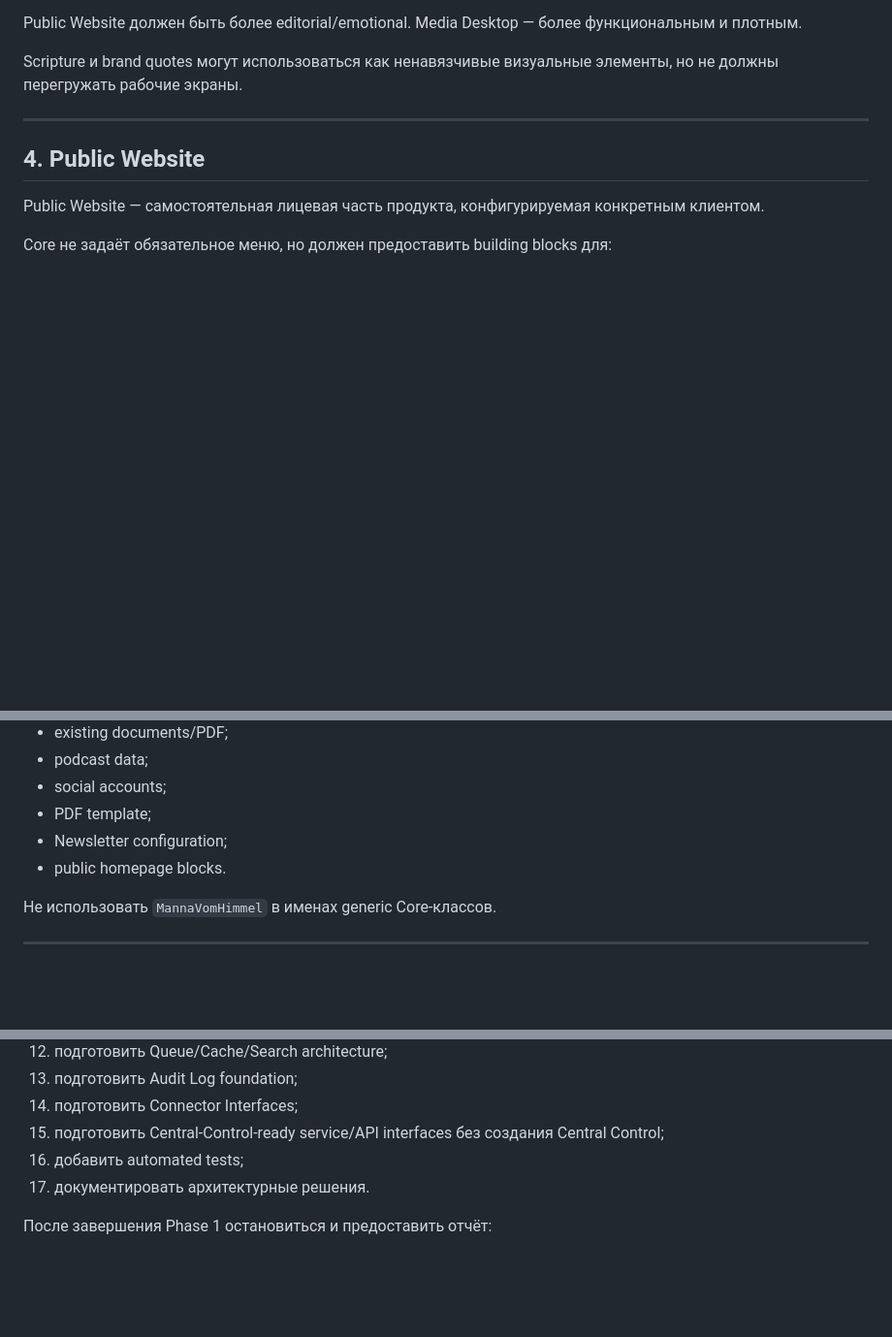
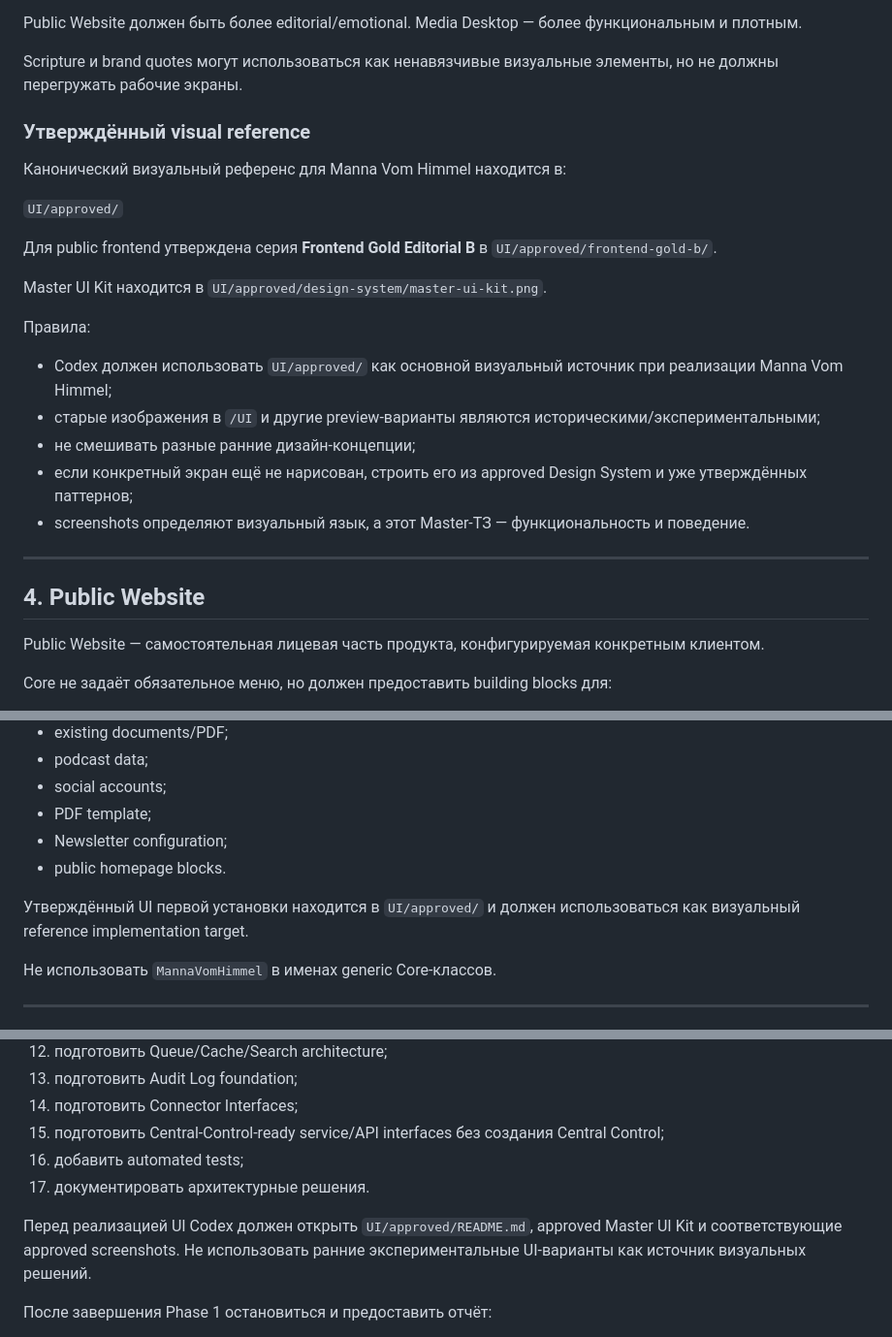
Before and after one commit to VAtapin/atapin-media, a Markdown page: MASTER-TZ.md, 3 parts joined by grey strips. Shown at 97% size. Drawn GitHub-style; blank space fills up the shorter version.

Commit message:
Reference approved UI in master specification

```diff
--- a/MASTER-TZ.md
+++ b/MASTER-TZ.md
@@ -123,6 +123,24 @@ Core должен поддерживать theme/design tokens. Branding Manna V
 Public Website должен быть более editorial/emotional. Media Desktop — более функциональным и плотным.
 
 Scripture и brand quotes могут использоваться как ненавязчивые визуальные элементы, но не должны перегружать рабочие экраны.
+
+### Утверждённый visual reference
+
+Канонический визуальный референс для Manna Vom Himmel находится в:
+
+`UI/approved/`
+
+Для public frontend утверждена серия **Frontend Gold Editorial B** в `UI/approved/frontend-gold-b/`.
+
+Master UI Kit находится в `UI/approved/design-system/master-ui-kit.png`.
+
+Правила:
+
+- Codex должен использовать `UI/approved/` как основной визуальный источник при реализации Manna Vom Himmel;
+- старые изображения в `/UI` и другие preview-варианты являются историческими/экспериментальными;
+- не смешивать разные ранние дизайн-концепции;
+- если конкретный экран ещё не нарисован, строить его из approved Design System и уже утверждённых паттернов;
+- screenshots определяют визуальный язык, а этот Master-ТЗ — функциональность и поведение.
 
 ---
 
@@ -1879,6 +1897,8 @@ Alias:               manna-vom-himmel.de
 - Newsletter configuration;
 - public homepage blocks.
 
+Утверждённый UI первой установки находится в `UI/approved/` и должен использоваться как визуальный reference implementation target.
+
 Не использовать `MannaVomHimmel` в именах generic Core-классов.
 
 ---
@@ -2069,6 +2089,8 @@ Alias:               manna-vom-himmel.de
 16. добавить automated tests;
 17. документировать архитектурные решения.
 
+Перед реализацией UI Codex должен открыть `UI/approved/README.md`, approved Master UI Kit и соответствующие approved screenshots. Не использовать ранние экспериментальные UI-варианты как источник визуальных решений.
+
 После завершения Phase 1 остановиться и предоставить отчёт:
 
 - что создано;
```
Also changed, not shown: other parts of MASTER-TZ.md (+3 -0 lines).
